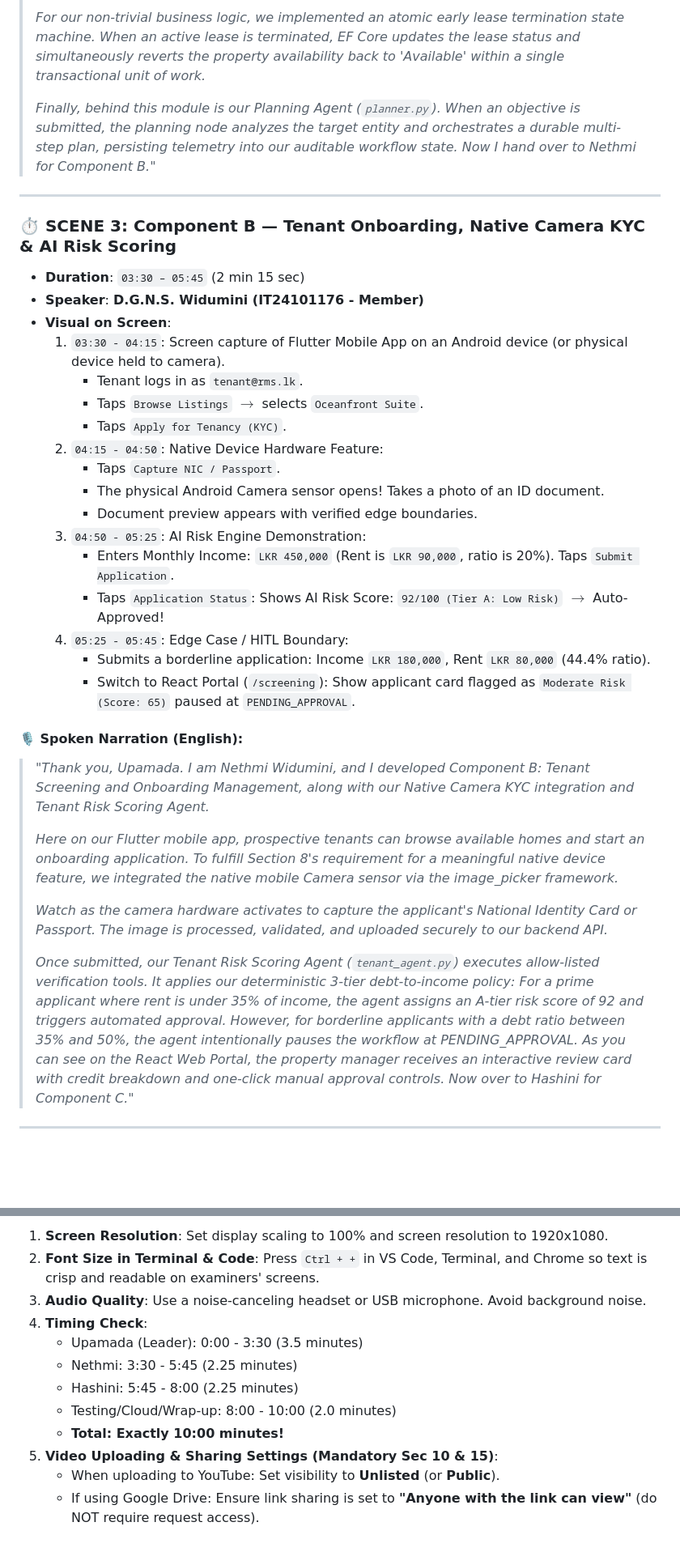
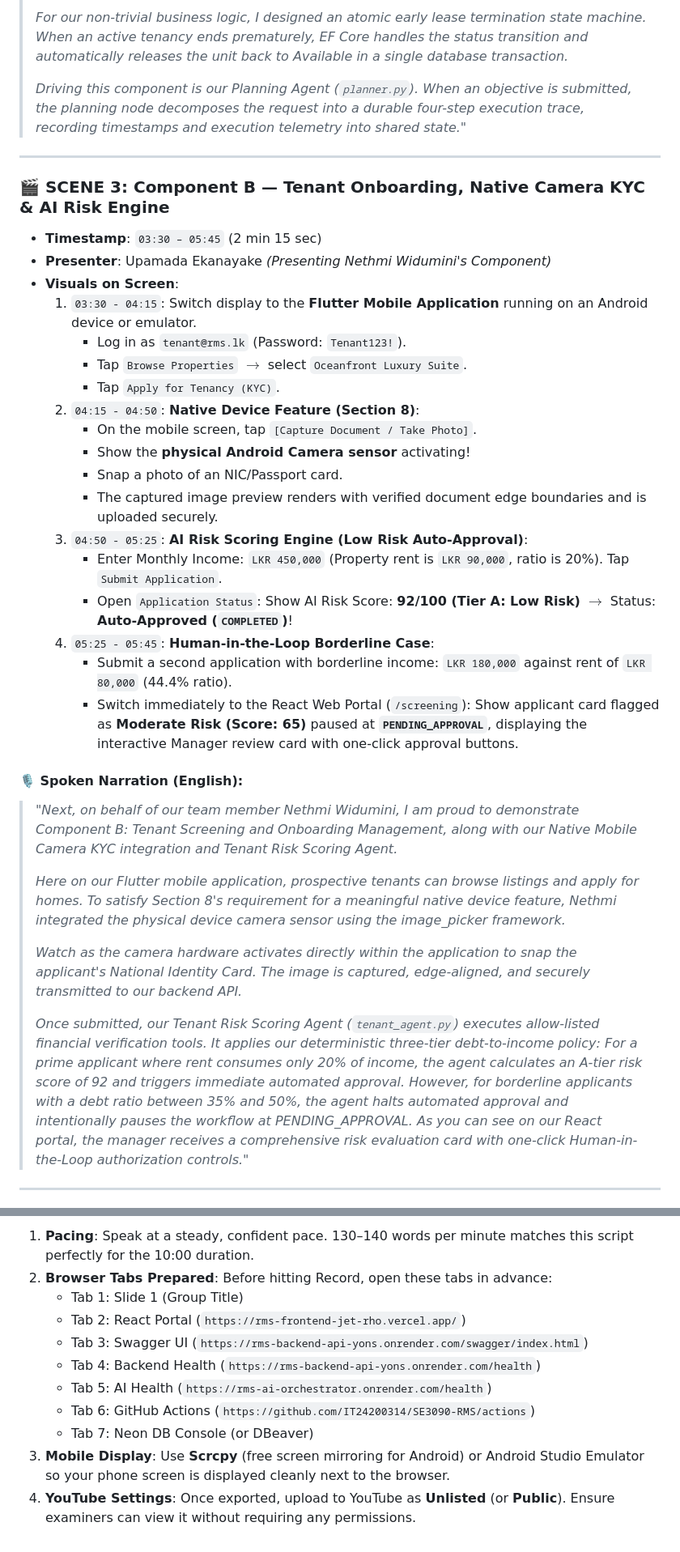
Before and after one commit to IT24200314/SE3090-RMS, a Markdown page: docs/DEMONSTRATION_VIDEO_SCRIPT_10MIN.md, 2 parts joined by grey strips. Shown at 81% size. Drawn GitHub-style; blank space fills up the shorter version.

```diff
--- a/docs/DEMONSTRATION_VIDEO_SCRIPT_10MIN.md
+++ b/docs/DEMONSTRATION_VIDEO_SCRIPT_10MIN.md
@@ -63,39 +74,40 @@
 >
-> *For our non-trivial business logic, we implemented an atomic early lease termination state machine. When an active lease is terminated, EF Core updates the lease status and simultaneously reverts the property availability back to 'Available' within a single transactional unit of work.*
+> *For our non-trivial business logic, I designed an atomic early lease termination state machine. When an active tenancy ends prematurely, EF Core handles the status transition and automatically releases the unit back to Available in a single database transaction.*
 >
-> *Finally, behind this module is our Planning Agent (`planner.py`). When an objective is submitted, the planning node analyzes the target entity and orchestrates a durable multi-step plan, persisting telemetry into our auditable workflow state. Now I hand over to Nethmi for Component B."*
+> *Driving this component is our Planning Agent (`planner.py`). When an objective is submitted, the planning node decomposes the request into a durable four-step execution trace, recording timestamps and execution telemetry into shared state."*
 
 ---
 
-### ⏱️ SCENE 3: Component B — Tenant Onboarding, Native Camera KYC & AI Risk Scoring
-- **Duration**: `03:30 – 05:45` (2 min 15 sec)
-- **Speaker**: **D.G.N.S. Widumini (IT24101176 - Member)**
-- **Visual on Screen**:
-  1. `03:30 - 04:15`: Screen capture of Flutter Mobile App on an Android device (or physical device held to camera).
-     - Tenant logs in as `tenant@rms.lk`.
-     - Taps `Browse Listings` $\rightarrow$ selects `Oceanfront Suite`.
-     - Taps `Apply for Tenancy (KYC)`.
-  2. `04:15 - 04:50`: Native Device Hardware Feature:
-     - Taps `Capture NIC / Passport`.
-     - The physical Android Camera sensor opens! Takes a photo of an ID document.
-     - Document preview appears with verified edge boundaries.
-  3. `04:50 - 05:25`: AI Risk Engine Demonstration:
-     - Enters Monthly Income: `LKR 450,000` (Rent is `LKR 90,000`, ratio is 20%). Taps `Submit Application`.
-     - Taps `Application Status`: Shows AI Risk Score: `92/100 (Tier A: Low Risk)` $\rightarrow$ Auto-Approved!
-  4. `05:25 - 05:45`: Edge Case / HITL Boundary:
-     - Submits a borderline application: Income `LKR 180,000`, Rent `LKR 80,000` (44.4% ratio).
-     - Switch to React Portal (`/screening`): Show applicant card flagged as `Moderate Risk (Score: 65)` paused at `PENDING_APPROVAL`.
+### 🎬 SCENE 3: Component B — Tenant Onboarding, Native Camera KYC & AI Risk Engine
+- **Timestamp**: `03:30 – 05:45` (2 min 15 sec)
+- **Presenter**: Upamada Ekanayake *(Presenting Nethmi Widumini's Component)*
+- **Visuals on Screen**:
+  1. `03:30 - 04:15`: Switch display to the **Flutter Mobile Application** running on an Android device or emulator.
+     - Log in as `tenant@rms.lk` (Password: `Tenant123!`).
+     - Tap `Browse Properties` $\rightarrow$ select `Oceanfront Luxury Suite`.
+     - Tap `Apply for Tenancy (KYC)`.
+  2. `04:15 - 04:50`: **Native Device Feature (Section 8)**:
+     - On the mobile screen, tap `[Capture Document / Take Photo]`.
+     - Show the **physical Android Camera sensor** activating!
+     - Snap a photo of an NIC/Passport card.
+     - The captured image preview renders with verified document edge boundaries and is uploaded securely.
+  3. `04:50 - 05:25`: **AI Risk Scoring Engine (Low Risk Auto-Approval)**:
+     - Enter Monthly Income: `LKR 450,000` (Property rent is `LKR 90,000`, ratio is 20%). Tap `Submit Application`.
+     - Open `Application Status`: Show AI Risk Score: **92/100 (Tier A: Low Risk)** $\rightarrow$ Status: **Auto-Approved (`COMPLETED`)**!
+  4. `05:25 - 05:45`: **Human-in-the-Loop Borderline Case**:
+     - Submit a second application with borderline income: `LKR 180,000` against rent of `LKR 80,000` (44.4% ratio).
+     - Switch immediately to the React Web Portal (`/screening`): Show applicant card flagged as **Moderate Risk (Score: 65)** paused at **`PENDING_APPROVAL`**, displaying the interactive Manager review card with one-click approval buttons.
 
 #### 🎙️ Spoken Narration (English):
-> *"Thank you, Upamada. I am Nethmi Widumini, and I developed Component B: Tenant Screening and Onboarding Management, along with our Native Camera KYC integration and Tenant Risk Scoring Agent.*
+> *"Next, on behalf of our team member Nethmi Widumini, I am proud to demonstrate Component B: Tenant Screening and Onboarding Management, along with our Native Mobile Camera KYC integration and Tenant Risk Scoring Agent.*
 >
-> *Here on our Flutter mobile app, prospective tenants can browse available homes and start an onboarding application. To fulfill Section 8's requirement for a meaningful native device feature, we integrated the native mobile Camera sensor via the image_picker framework.*
+> *Here on our Flutter mobile application, prospective tenants can browse listings and apply for homes. To satisfy Section 8's requirement for a meaningful native device feature, Nethmi integrated the physical device camera sensor using the image_picker framework.*
 >
-> *Watch as the camera hardware activates to capture the applicant's National Identity Card or Passport. The image is processed, validated, and uploaded securely to our backend API.*
+> *Watch as the camera hardware activates directly within the application to snap the applicant's National Identity Card. The image is captured, edge-aligned, and securely transmitted to our backend API.*
 >
-> *Once submitted, our Tenant Risk Scoring Agent (`tenant_agent.py`) executes allow-listed verification tools. It applies our deterministic 3-tier debt-to-income policy:*
-> *For a prime applicant where rent is under 35% of income, the agent assigns an A-tier risk score of 92 and triggers automated approval.*
-> *However, for borderline applicants with a debt ratio between 35% and 50%, the agent intentionally pauses the workflow at PENDING_APPROVAL. As you can see on the React Web Portal, the property manager receives an interactive review card with credit breakdown and one-click manual approval controls. Now over to Hashini for Component C."*
+> *Once submitted, our Tenant Risk Scoring Agent (`tenant_agent.py`) executes allow-listed financial verification tools. It applies our deterministic three-tier debt-to-income policy:*
+> *For a prime applicant where rent consumes only 20% of income, the agent calculates an A-tier risk score of 92 and triggers immediate automated approval.*
+> *However, for borderline applicants with a debt ratio between 35% and 50%, the agent halts automated approval and intentionally pauses the workflow at PENDING_APPROVAL. As you can see on our React portal, the manager receives a comprehensive risk evaluation card with one-click Human-in-the-Loop authorization controls."*
 
 ---
 
@@ -194,13 +206,12 @@ Before rendering your final recording, verify that each mandatory item from Sect
 
-1. **Screen Resolution**: Set display scaling to 100% and screen resolution to 1920x1080.
-2. **Font Size in Terminal & Code**: Press `Ctrl + +` in VS Code, Terminal, and Chrome so text is crisp and readable on examiners' screens.
-3. **Audio Quality**: Use a noise-canceling headset or USB microphone. Avoid background noise.
-4. **Timing Check**:
-   - Upamada (Leader): 0:00 - 3:30 (3.5 minutes)
-   - Nethmi: 3:30 - 5:45 (2.25 minutes)
-   - Hashini: 5:45 - 8:00 (2.25 minutes)
-   - Testing/Cloud/Wrap-up: 8:00 - 10:00 (2.0 minutes)
-   - **Total: Exactly 10:00 minutes!**
-5. **Video Uploading & Sharing Settings (Mandatory Sec 10 & 15)**:
-   - When uploading to YouTube: Set visibility to **Unlisted** (or **Public**).
-   - If using Google Drive: Ensure link sharing is set to **"Anyone with the link can view"** (do NOT require request access).
+1. **Pacing**: Speak at a steady, confident pace. 130–140 words per minute matches this script perfectly for the 10:00 duration.
+2. **Browser Tabs Prepared**: Before hitting Record, open these tabs in advance:
+   - Tab 1: Slide 1 (Group Title)
+   - Tab 2: React Portal (`https://rms-frontend-jet-rho.vercel.app/`)
+   - Tab 3: Swagger UI (`https://rms-backend-api-yons.onrender.com/swagger/index.html`)
+   - Tab 4: Backend Health (`https://rms-backend-api-yons.onrender.com/health`)
+   - Tab 5: AI Health (`https://rms-ai-orchestrator.onrender.com/health`)
+   - Tab 6: GitHub Actions (`https://github.com/IT24200314/SE3090-RMS/actions`)
+   - Tab 7: Neon DB Console (or DBeaver)
+3. **Mobile Display**: Use **Scrcpy** (free screen mirroring for Android) or Android Studio Emulator so your phone screen is displayed cleanly next to the browser.
+4. **YouTube Settings**: Once exported, upload to YouTube as **Unlisted** (or **Public**). Ensure examiners can view it without requiring any permissions.
```
Also changed, not shown: other parts of docs/DEMONSTRATION_VIDEO_SCRIPT_10MIN.md (+107 -96 lines).
